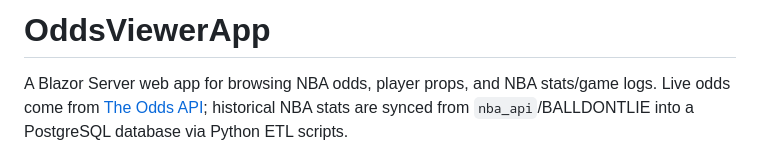
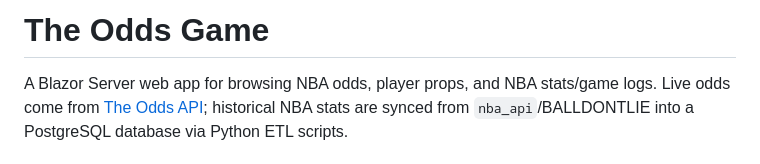
Before and after one commit to Jaedin-Rogers/OddsViewerApp, a Markdown page: README.md, the part around the change. GitHub-like rendering.

Commit message:
Rename OddsViewerApp to The Odds Game
Signed-off-by: Jaedin Hernandez-Rogers <jaedinihernandez@gmail.com>

```diff
--- a/README.md
+++ b/README.md
@@ -1,4 +1,4 @@
-# OddsViewerApp
+# The Odds Game
 
 
 A Blazor Server web app for browsing NBA odds, player props, and NBA stats/game logs. Live odds come from [The Odds API](https://the-odds-api.com/); historical NBA stats are synced from `nba_api`/BALLDONTLIE into a PostgreSQL database via Python ETL scripts.
```
